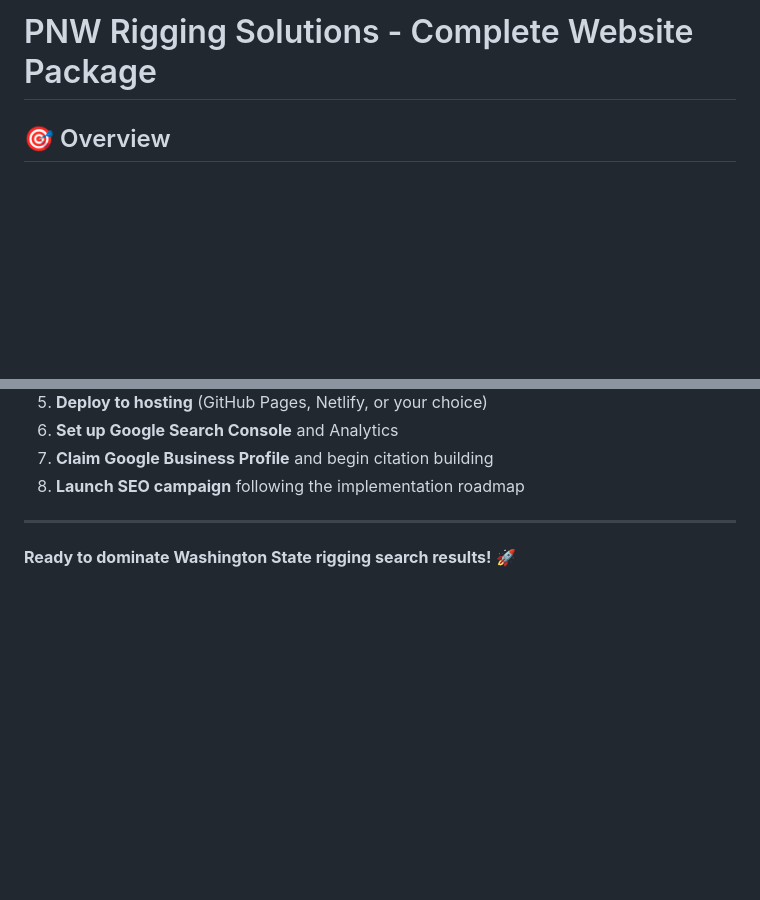
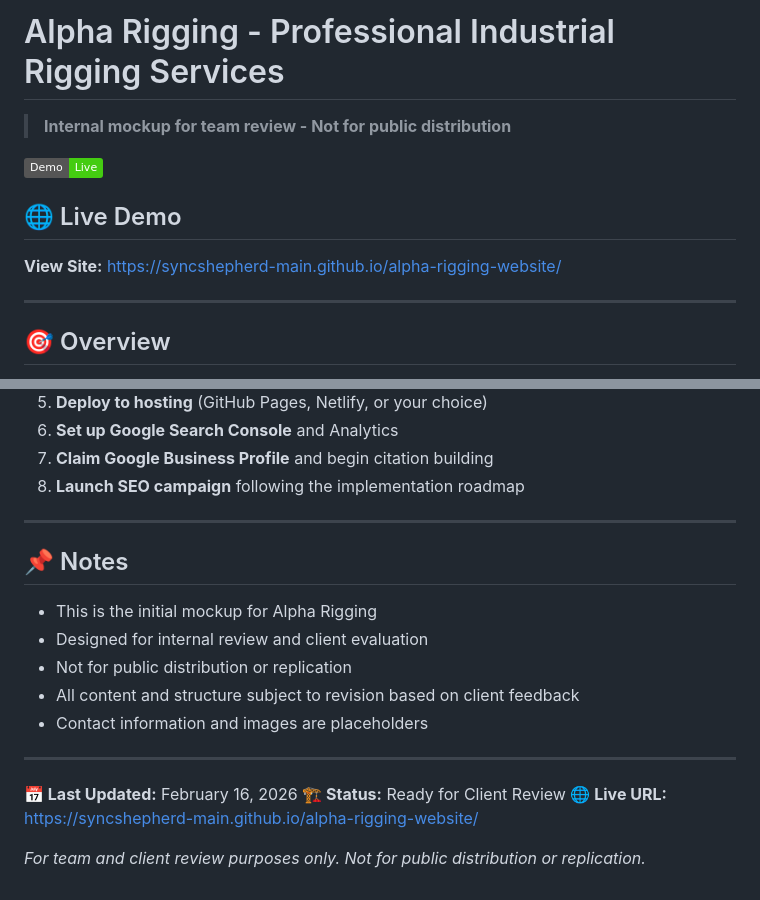
Before and after one commit to SyncShepherd-Main/alpha-rigging-website, a Markdown page: README.md, 2 parts joined by grey strips. Drawn GitHub-style; badges without logos; blank space fills up the shorter version.

Commit message:
Update README with live demo links and mockup status
- Added live demo badge and links at top
- Added status and notes section at bottom
- Matches format of FCS Commercial Mockup V2
- Ready for client and team review

Co-Authored-By: Claude Sonnet 4.5 <noreply@anthropic.com>

```diff
--- a/README.md
+++ b/README.md
@@ -1,4 +1,14 @@
-# PNW Rigging Solutions - Complete Website Package
+# Alpha Rigging - Professional Industrial Rigging Services
+
+> **Internal mockup for team review - Not for public distribution**
+
+[![Live Demo](https://img.shields.io/badge/Demo-Live-success.svg)](https://syncshepherd-main.github.io/alpha-rigging-website/)
+
+## 🌐 Live Demo
+
+**View Site:** [https://syncshepherd-main.github.io/alpha-rigging-website/](https://syncshepherd-main.github.io/alpha-rigging-website/)
+
+---
 
 ## 🎯 Overview
 
@@ -291,4 +301,18 @@ This website package is provided for your business use. Modify as needed.
 
 ---
 
-**Ready to dominate Washington State rigging search results!** 🚀
+## 📌 Notes
+
+- This is the initial mockup for Alpha Rigging
+- Designed for internal review and client evaluation
+- Not for public distribution or replication
+- All content and structure subject to revision based on client feedback
+- Contact information and images are placeholders
+
+---
+
+**📅 Last Updated:** February 16, 2026
+**🏗️ Status:** Ready for Client Review
+**🌐 Live URL:** [https://syncshepherd-main.github.io/alpha-rigging-website/](https://syncshepherd-main.github.io/alpha-rigging-website/)
+
+*For team and client review purposes only. Not for public distribution or replication.*
```
